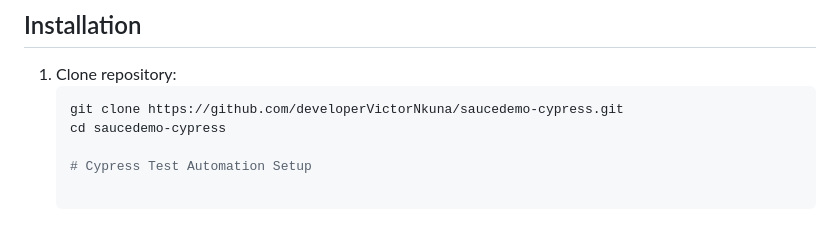
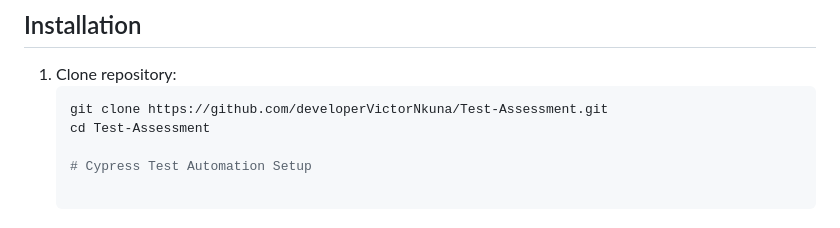
Before and after one commit to victor-nkuna/Test-Assessment, a Markdown page: README.md, the part around the change. Rendered like a GitHub page.

````diff
--- a/README.md
+++ b/README.md
@@ -45,8 +45,8 @@ Automated test suite for [SauceDemo](https://www.saucedemo.com/) using Cypress,
 
 1. Clone repository:
    ```bash
-   git clone https://github.com/developerVictorNkuna/saucedemo-cypress.git
-   cd saucedemo-cypress
+   git clone https://github.com/developerVictorNkuna/Test-Assessment.git
+   cd Test-Assessment
 
    # Cypress Test Automation Setup
 
````
